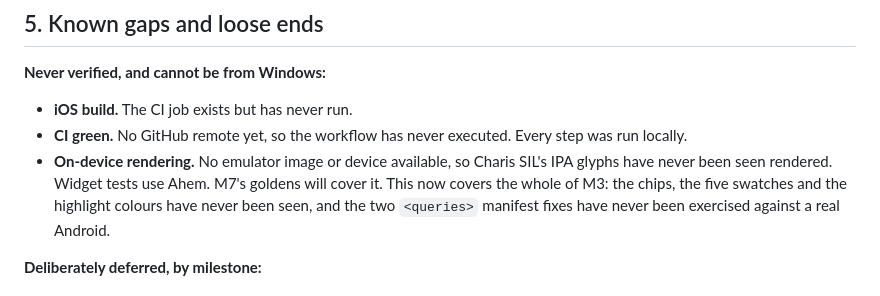
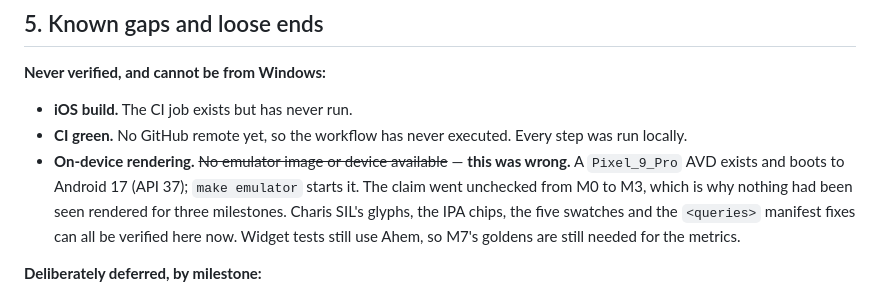
Before and after one commit to hongphuc-pham/VocabNote, a Markdown page: docs/PROGRESS.md, the part around the change. Drawn GitHub-style.

Commit message:
docs: correct the 'no emulator available' claim
A Pixel_9_Pro AVD exists and boots to Android 17. PROGRESS.md has asserted the
opposite since M0, which is why nothing has been visually verified across three
milestones - the claim was written once and never rechecked.

Co-Authored-By: Claude Opus 5 (1M context) <noreply@anthropic.com>
Claude-Session: https://claude.ai/code/session_015rLjJK5kbCphrDaQcxA3Ye

```diff
--- a/docs/PROGRESS.md
+++ b/docs/PROGRESS.md
@@ -122,11 +122,12 @@ All of these are in the binding docs, not just here.
 - **iOS build.** The CI job exists but has never run.
 - **CI green.** No GitHub remote yet, so the workflow has never executed. Every step was run
   locally.
-- **On-device rendering.** No emulator image or device available, so Charis SIL's IPA glyphs
-  have never been seen rendered. Widget tests use Ahem. M7's goldens will cover it. This now
-  covers the whole of M3: the chips, the five swatches and the highlight colours have never
-  been seen, and the two `<queries>` manifest fixes have never been exercised against a real
-  Android.
+- **On-device rendering.** ~~No emulator image or device available~~ — **this was wrong.** A
+  `Pixel_9_Pro` AVD exists and boots to Android 17 (API 37); `make emulator` starts it. The
+  claim went unchecked from M0 to M3, which is why nothing had been seen rendered for three
+  milestones. Charis SIL's glyphs, the IPA chips, the five swatches and the `<queries>`
+  manifest fixes can all be verified here now. Widget tests still use Ahem, so M7's goldens
+  are still needed for the metrics.
 
 **Deliberately deferred, by milestone:**
 
```
